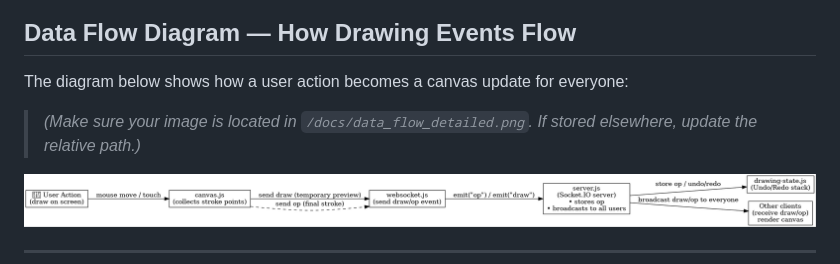
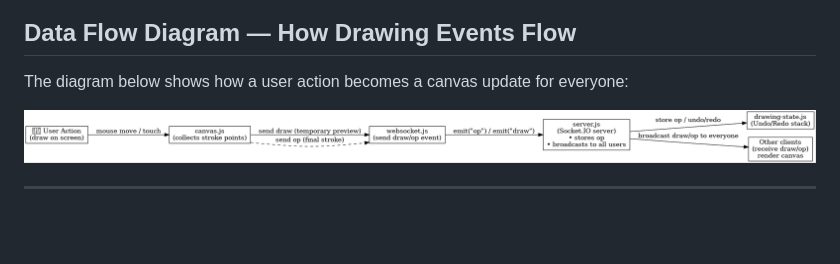
Before and after one commit to SuryaKommineni/Collaborative-Canvas, a Markdown page: ARCHITECTURE.md, the part around the change. Drawn GitHub-style; blank space fills up the shorter version.

```diff
--- a/ARCHITECTURE.md
+++ b/ARCHITECTURE.md
@@ -7,8 +7,6 @@ This document explains how real-time drawing works, how messages are sent using
 ##  Data Flow Diagram — How Drawing Events Flow
 
 The diagram below shows how a user action becomes a canvas update for everyone:
-
-> *(Make sure your image is located in `/docs/data_flow_detailed.png`. If stored elsewhere, update the relative path.)*
 
 ![Data Flow Diagram](./docs/data_flow_detailed.png)
 
```
